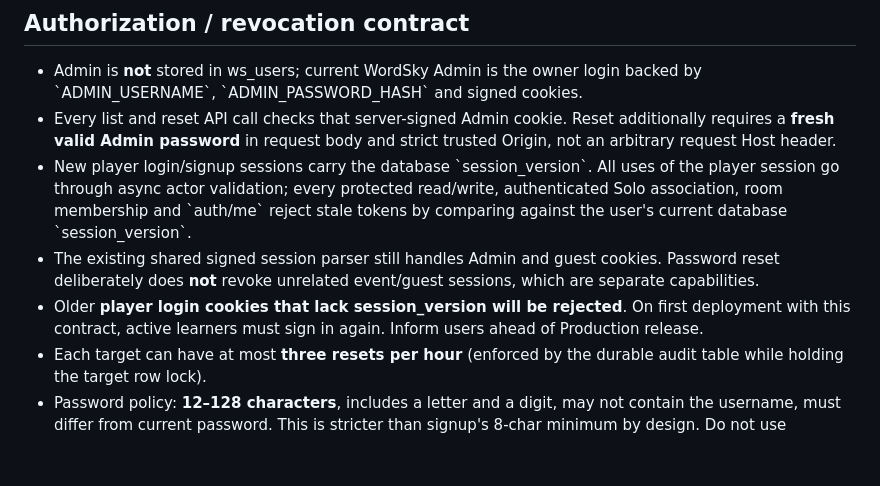
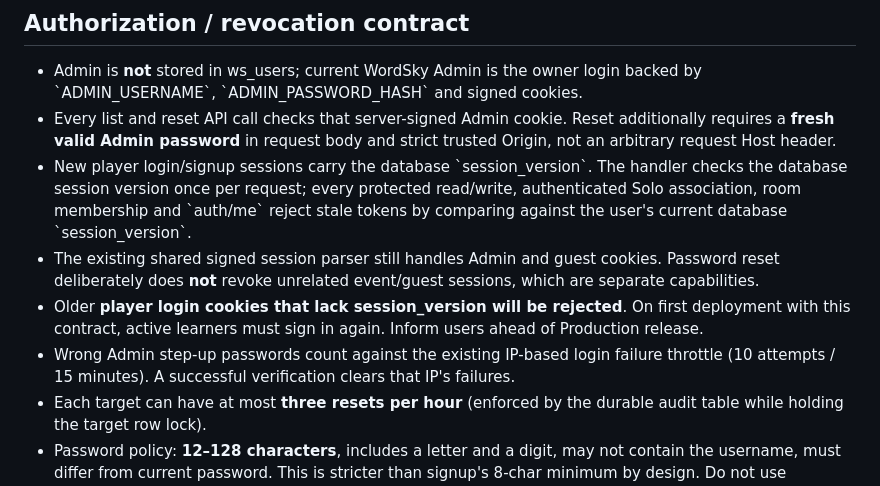
Before and after one commit to vonghiazzz/wordsky-english-game, a Markdown page: docs/ux30-admin-user-management.md, the part around the change. Drawn GitHub-style; blank space fills up the shorter version.

Commit message:
docs(admin): clarify request-scoped session check and Admin step-up brute-force throttle

```diff
--- a/docs/ux30-admin-user-management.md
+++ b/docs/ux30-admin-user-management.md
@@ -25,7 +25,7 @@ to open \`/admin-users.html\`.
   Reset additionally requires a **fresh valid Admin password** in request
   body and strict trusted Origin, not an arbitrary request Host header.
 - New player login/signup sessions carry the database \`session_version\`.
-  All uses of the player session go through async actor validation; every
+  The handler checks the database session version once per request; every
   protected read/write, authenticated Solo association, room membership and
   \`auth/me\` reject stale tokens by comparing against the user's
   current database \`session_version\`.
@@ -35,6 +35,9 @@ to open \`/admin-users.html\`.
 - Older **player login cookies that lack session_version will be rejected**.
   On first deployment with this contract, active learners must sign in again.
   Inform users ahead of Production release.
+- Wrong Admin step-up passwords count against the existing IP-based login
+  failure throttle (10 attempts / 15 minutes). A successful verification
+  clears that IP's failures.
 - Each target can have at most **three resets per hour** (enforced by the
   durable audit table while holding the target row lock).
 - Password policy: **12–128 characters**, includes a letter and a digit,
```
